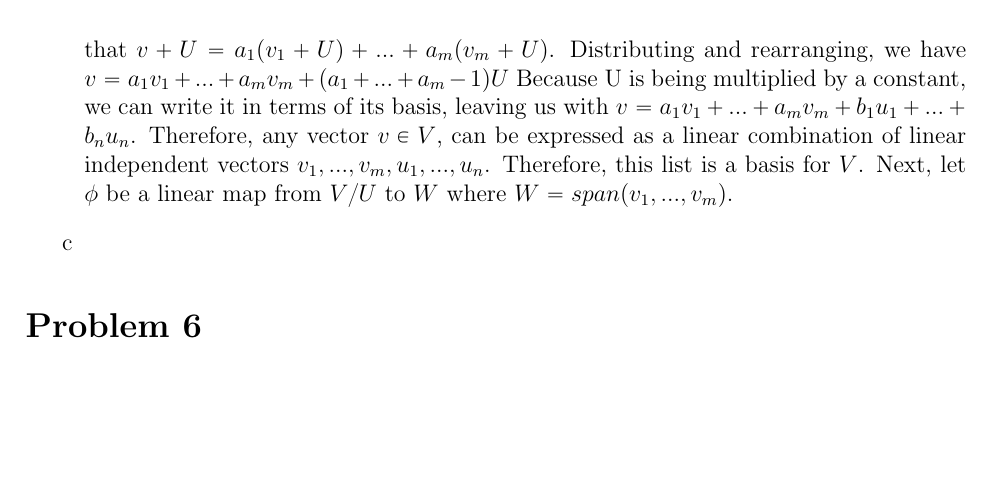
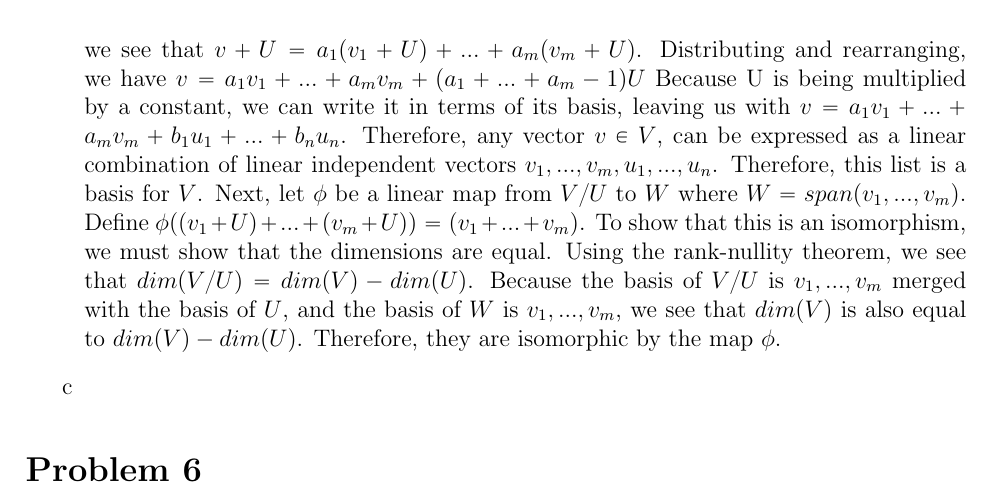
Before and after one commit to mgrin212/LaTeX-Math-540, a LaTeX document (main.tex): part of page 3 of 3, cut so that both start at the same text, the shorter picture padded with empty space. The pictures show the PDF file main.pdf that the author committed with the source.

Commit message:
now cs time

```diff
--- a/main.tex
+++ b/main.tex
@@ -133,7 +133,7 @@
                   $a = U + (1,0), b=U+(-1,0),c=U+(2,0)$
                   \item Let $W = (x,0), x \in \rr$. Let $\phi : V/U \to W$ be defined by $\phi (v + U: v \in V) = (v, 0)$. This map takes the vector that $U$ is translated by and puts it on the x-axis. To show that this is isomorphic, we must show that the dimensions are equal. Using the rank-nullity theormen, we see that $dim(W) = rank(W) + nullity(W) = 1 + 0 = 1$. We also see that $dim(V/U) = dim(V) - dim(U) = 2 - 1 = 1$. Since the dimensions are equal, they are isomorphic. Hence, this map is an isomorphism.
         \end{enumerate}
-        \item Given that \(U\) is a subspace of \(V\) and \(v_1 + U, \dots, v_m + U\) is a basis of \(V/U\) and \(u_1, \dots, u_n\) is a basis of \(U\).  We must show that that \(v_1, \dots, v_m, u_1, \dots, u_n\) is a basis of \(V\), and that \(V/U\) is isomorphic to the subspace \(W = \span(v_1, \dots, v_m)\). To start, we can write $v+U$ as a linear combination in terms of constants $a_1,...,a_m \in \ff$. Writing this out, we see that $v+U=a_1(v_1+U)+...+a_m(v_m+U)$. Distributing and rearranging, we have $v = a_1 v_1 +...+ a_m v_m + (a_1 + ... + a_m - 1)U$ Because U is being multiplied by a constant, we can write it in terms of its basis, leaving us with $v= a_1 v_1 +...+ a_m v_m + b_1 u_1 + ... + b_n u_n$. Therefore, any vector $v \in V$, can be expressed as a linear combination of linear independent vectors $v_1,...,v_m,u_1,...,u_n$. Therefore, this list is a basis for $V$. Next, let $\phi$ be a linear map from $V/U$ to $W$ where $W=span(v_1,...,v_m)$.
+        \item Given that \(U\) is a subspace of \(V\) and \(v_1 + U, \dots, v_m + U\) is a basis of \(V/U\) and \(u_1, \dots, u_n\) is a basis of \(U\).  We must show that that \(v_1, \dots, v_m, u_1, \dots, u_n\) is a basis of \(V\), and that \(V/U\) is isomorphic to the subspace \(W = \span(v_1, \dots, v_m)\). To start, we can write $v+U$ as a linear combination in terms of constants $a_1,...,a_m \in \ff$. Writing this out, we see that $v+U=a_1(v_1+U)+...+a_m(v_m+U)$. Distributing and rearranging, we have $v = a_1 v_1 +...+ a_m v_m + (a_1 + ... + a_m - 1)U$ Because U is being multiplied by a constant, we can write it in terms of its basis, leaving us with $v= a_1 v_1 +...+ a_m v_m + b_1 u_1 + ... + b_n u_n$. Therefore, any vector $v \in V$, can be expressed as a linear combination of linear independent vectors $v_1,...,v_m,u_1,...,u_n$. Therefore, this list is a basis for $V$. Next, let $\phi$ be a linear map from $V/U$ to $W$ where $W=span(v_1,...,v_m)$. Define $\phi ((v_1 + U) + ... + (v_m + U)) = (v_1 +...+ v_m) $. To show that this is an isomorphism, we must show that the dimensions are equal. Using the rank-nullity theorem, we see that $dim(V/U) = dim(V) - dim(U)$. Because the basis of $V/U$ is $v_1,...,v_m$ merged with the basis of $U$, and the basis of $W$ is $v_1,...,v_m$, we see that $dim(V)$ is also equal to $dim(V) - dim(U)$. Therefore, they are isomorphic by the map $\phi$.
         \item
     \end{enumerate}
     \section*{Problem 6}
```
Also changed, not shown: main.pdf, 2 other files.
